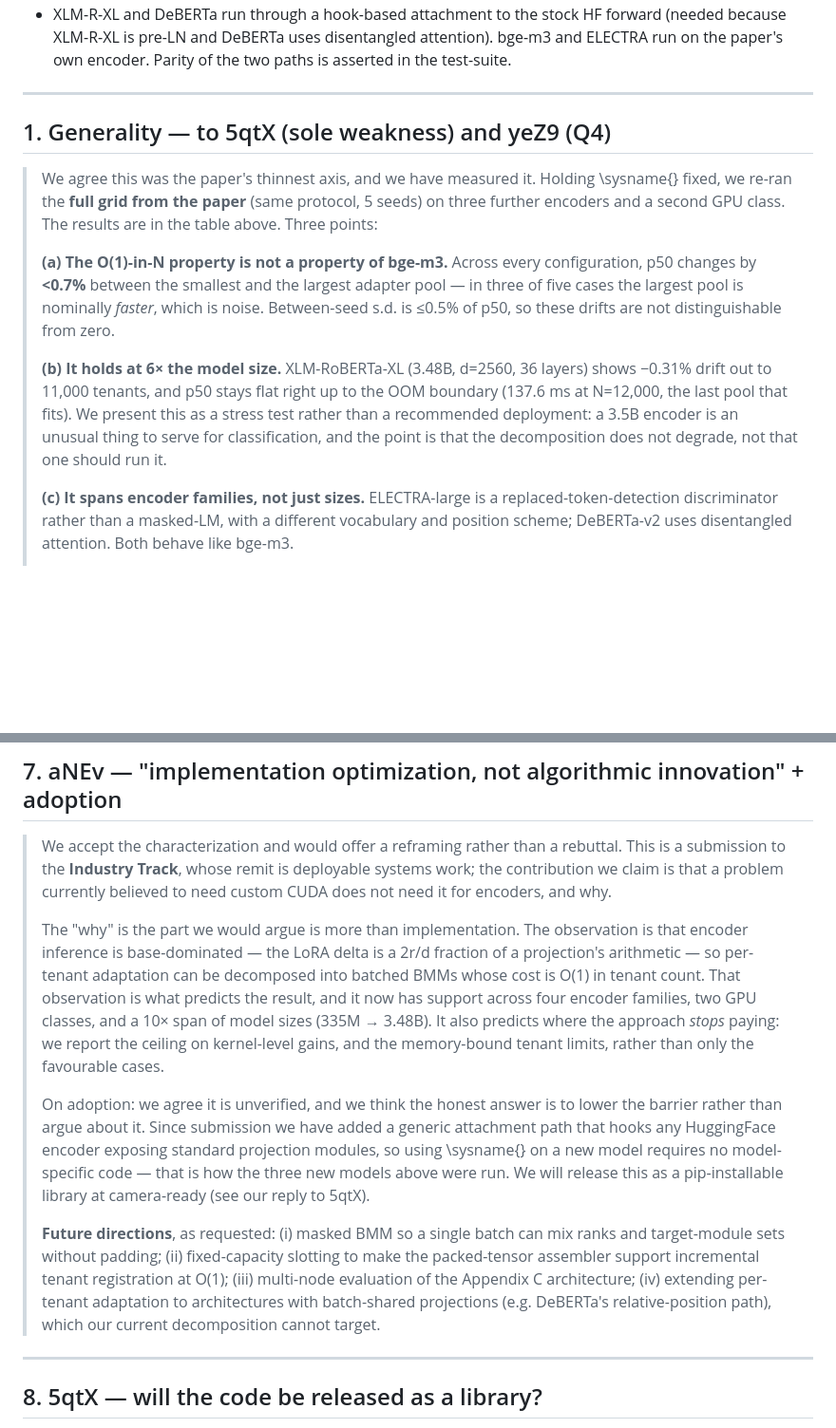
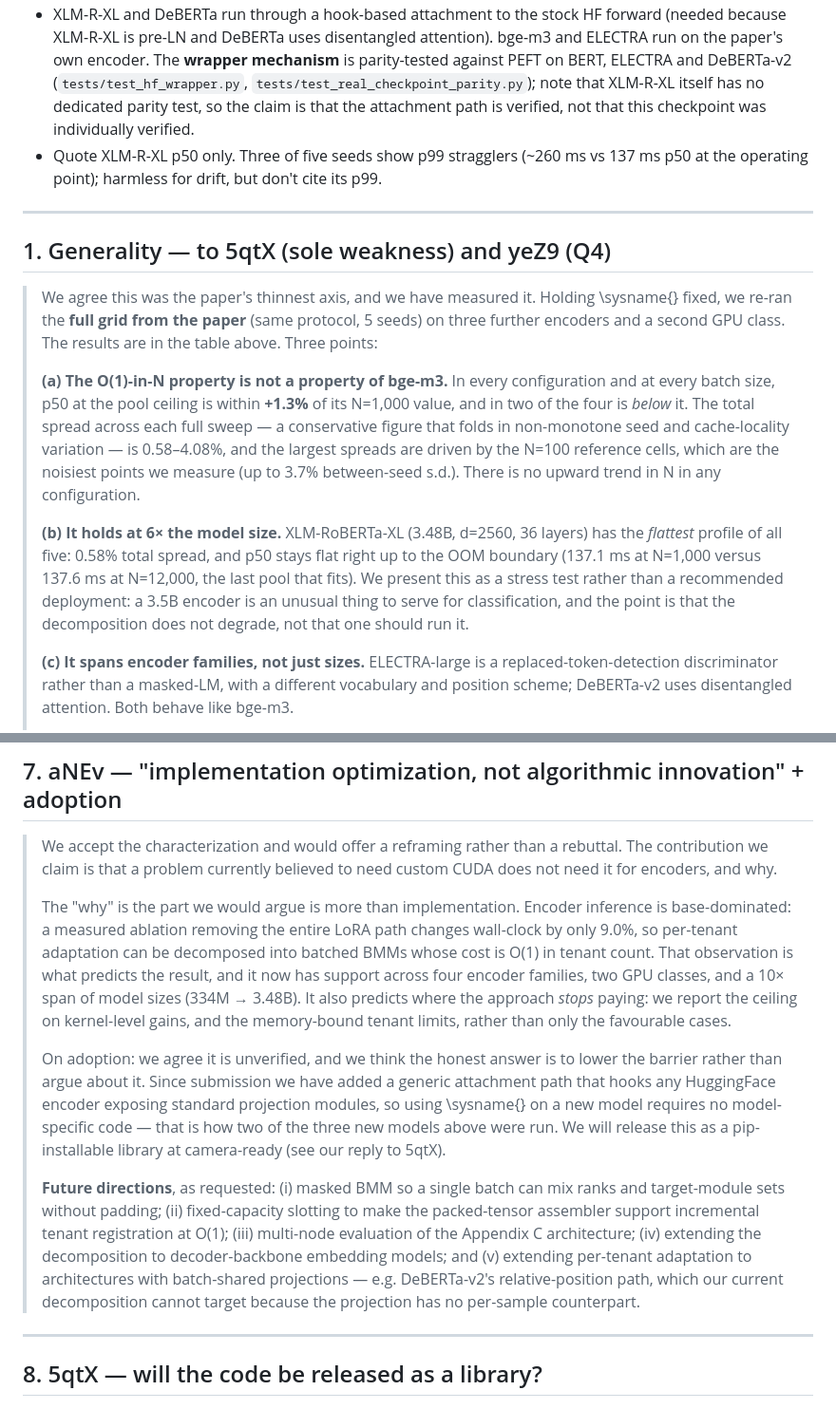
Before and after one commit to ashutoshrdwivedi/lora_scaling, a Markdown page: rebuttal_answers_draft.md, 2 parts joined by grey strips. Shown at 95% size. Drawn GitHub-style; blank space fills up the shorter version.

```diff
--- a/rebuttal_answers_draft.md
+++ b/rebuttal_answers_draft.md
@@ -42,7 +74,13 @@ all five drift figures sit inside measurement noise.
 - XLM-R-XL and DeBERTa run through a hook-based attachment to the stock HF
   forward (needed because XLM-R-XL is pre-LN and DeBERTa uses disentangled
-  attention). bge-m3 and ELECTRA run on the paper's own encoder. Parity of the
-  two paths is asserted in the test-suite.
+  attention). bge-m3 and ELECTRA run on the paper's own encoder. The **wrapper
+  mechanism** is parity-tested against PEFT on BERT, ELECTRA and DeBERTa-v2
+  (`tests/test_hf_wrapper.py`, `tests/test_real_checkpoint_parity.py`); note
+  that XLM-R-XL itself has no dedicated parity test, so the claim is that the
+  attachment path is verified, not that this checkpoint was individually
+  verified.
+- Quote XLM-R-XL p50 only. Three of five seeds show p99 stragglers (~260 ms vs
+  137 ms p50 at the operating point); harmless for drift, but don't cite its p99.
 
 ---
 
@@ -53,18 +91,22 @@ all five drift figures sit inside measurement noise.
 > 5 seeds) on three further encoders and a second GPU class. The results are in
 > the table above. Three points:
 >
-> **(a) The O(1)-in-N property is not a property of bge-m3.** Across every
-> configuration, p50 changes by **<0.7%** between the smallest and the largest
-> adapter pool — in three of five cases the largest pool is nominally *faster*,
-> which is noise. Between-seed s.d. is ≤0.5% of p50, so these drifts are not
-> distinguishable from zero.
+> **(a) The O(1)-in-N property is not a property of bge-m3.** In every
+> configuration and at every batch size, p50 at the pool ceiling is within
+> **+1.3%** of its N=1,000 value, and in two of the four is *below* it. The total
+> spread across each full sweep — a conservative figure that folds in
+> non-monotone seed and cache-locality variation — is 0.58–4.08%, and the
+> largest spreads are driven by the N=100 reference cells, which are the
+> noisiest points we measure (up to 3.7% between-seed s.d.). There is no upward
+> trend in N in any configuration.
 >
 > **(b) It holds at 6× the model size.** XLM-RoBERTa-XL (3.48B, d=2560, 36
-> layers) shows −0.31% drift out to 11,000 tenants, and p50 stays flat right up
-> to the OOM boundary (137.6 ms at N=12,000, the last pool that fits). We
-> present this as a stress test rather than a recommended deployment: a 3.5B
-> encoder is an unusual thing to serve for classification, and the point is that
-> the decomposition does not degrade, not that one should run it.
+> layers) has the *flattest* profile of all five: 0.58% total spread, and p50
+> stays flat right up to the OOM boundary (137.1 ms at N=1,000 versus 137.6 ms
+> at N=12,000, the last pool that fits). We present this as a stress test rather
+> than a recommended deployment: a 3.5B encoder is an unusual thing to serve for
+> classification, and the point is that the decomposition does not degrade, not
+> that one should run it.
 >
 > **(c) It spans encoder families, not just sizes.** ELECTRA-large is a
 > replaced-token-detection discriminator rather than a masked-LM, with a
@@ -185,35 +240,34 @@ all five drift figures sit inside measurement noise.
 ## 7. aNEv — "implementation optimization, not algorithmic innovation" + adoption
 
 > We accept the characterization and would offer a reframing rather than a
-> rebuttal. This is a submission to the **Industry Track**, whose remit is
-> deployable systems work; the contribution we claim is that a problem currently
-> believed to need custom CUDA does not need it for encoders, and why.
+> rebuttal. The contribution we claim is that a problem currently believed to
+> need custom CUDA does not need it for encoders, and why.
 >
-> The "why" is the part we would argue is more than implementation. The
-> observation is that encoder inference is base-dominated — the LoRA delta is a
-> 2r/d fraction of a projection's arithmetic — so per-tenant adaptation can be
-> decomposed into batched BMMs whose cost is O(1) in tenant count. That
-> observation is what predicts the result, and it now has support across four
-> encoder families, two GPU classes, and a 10× span of model sizes (335M →
-> 3.48B). It also predicts where the approach *stops* paying: we report the
-> ceiling on kernel-level gains, and the memory-bound tenant limits, rather than
-> only the favourable cases.
+> The "why" is the part we would argue is more than implementation. Encoder
+> inference is base-dominated: a measured ablation removing the entire LoRA path
+> changes wall-clock by only 9.0%, so per-tenant adaptation can be decomposed
+> into batched BMMs whose cost is O(1) in tenant count. That observation is what
+> predicts the result, and it now has support across four encoder families, two
+> GPU classes, and a 10× span of model sizes (334M → 3.48B). It also predicts
+> where the approach *stops* paying: we report the ceiling on kernel-level gains,
+> and the memory-bound tenant limits, rather than only the favourable cases.
 >
 > On adoption: we agree it is unverified, and we think the honest answer is to
 > lower the barrier rather than argue about it. Since submission we have added a
 > generic attachment path that hooks any HuggingFace encoder exposing standard
 > projection modules, so using \sysname{} on a new model requires no
-> model-specific code — that is how the three new models above were run. We will
-> release this as a pip-installable library at camera-ready (see our reply to
-> 5qtX).
+> model-specific code — that is how two of the three new models above were run.
+> We will release this as a pip-installable library at camera-ready (see our
+> reply to 5qtX).
 >
 > **Future directions**, as requested: (i) masked BMM so a single batch can mix
 > ranks and target-module sets without padding; (ii) fixed-capacity slotting to
 > make the packed-tensor assembler support incremental tenant registration at
-> O(1); (iii) multi-node evaluation of the Appendix C architecture; (iv) extending
-> per-tenant adaptation to architectures with batch-shared projections (e.g.
-> DeBERTa's relative-position path), which our current decomposition cannot
-> target.
+> O(1); (iii) multi-node evaluation of the Appendix C architecture; (iv)
+> extending the decomposition to decoder-backbone embedding models; and (v)
+> extending per-tenant adaptation to architectures with batch-shared projections
+> — e.g. DeBERTa-v2's relative-position path, which our current decomposition
+> cannot target because the projection has no per-sample counterpart.
 
 ---
 
```
Also changed, not shown: other parts of rebuttal_answers_draft.md (+109 -60 lines).
